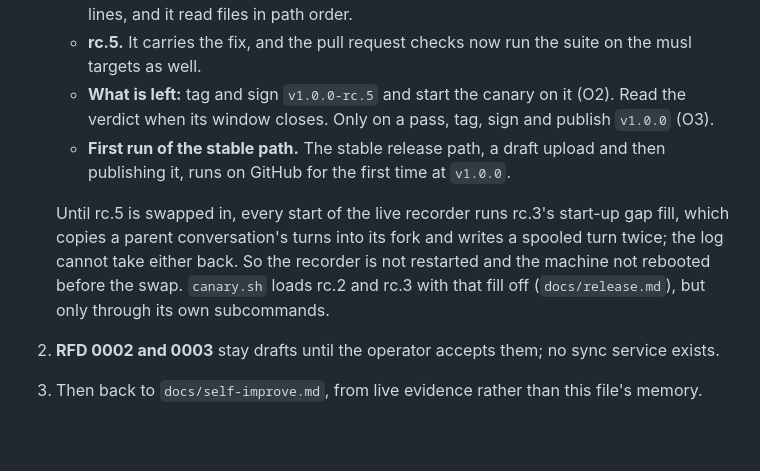
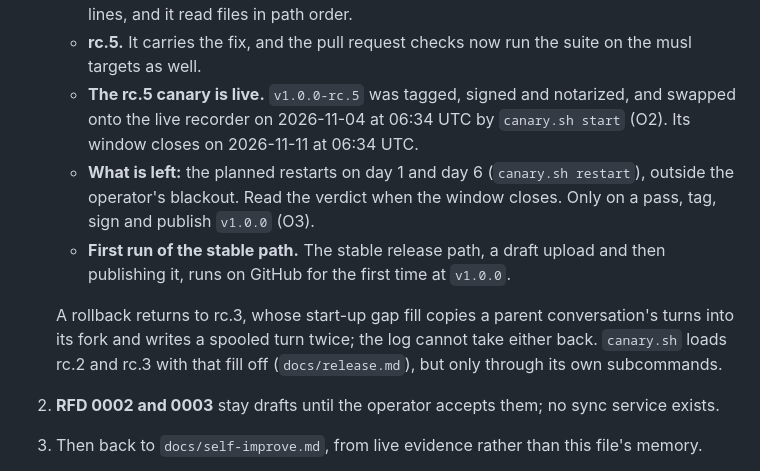
Before and after one commit to deximple/conbus, a Markdown page: HANDOFF.md, the part around the change. GitHub-like rendering; blank space fills up the shorter version.

Commit message:
docs: the rc.5 canary is live, and its window closes on 2026-11-11

```diff
--- a/HANDOFF.md
+++ b/HANDOFF.md
@@ -557,18 +557,19 @@ landed, what was measured and what was cut. What is left needs a person:
      apart a copied transcript's old lines, and it read files in path order.
    - **rc.5.** It carries the fix, and the pull request checks now run the suite on
      the musl targets as well.
-   - **What is left:** tag and sign `v1.0.0-rc.5` and start the canary on it (O2).
-     Read the verdict when its window closes. Only on a pass, tag, sign and publish
-     `v1.0.0` (O3).
+   - **The rc.5 canary is live.** `v1.0.0-rc.5` was tagged, signed and notarized,
+     and swapped onto the live recorder on 2026-11-04 at 06:34 UTC by
+     `canary.sh start` (O2). Its window closes on 2026-11-11 at 06:34 UTC.
+   - **What is left:** the planned restarts on day 1 and day 6 (`canary.sh restart`),
+     outside the operator's blackout. Read the verdict when the window closes. Only on
+     a pass, tag, sign and publish `v1.0.0` (O3).
    - **First run of the stable path.** The stable release path, a draft upload and
      then publishing it, runs on GitHub for the first time at `v1.0.0`.
 
-   Until rc.5 is swapped in, every start of the live recorder runs rc.3's
-   start-up gap fill, which copies a parent conversation's turns into its fork
-   and writes a spooled turn twice; the log cannot take either back. So the
-   recorder is not restarted and the machine not rebooted before the swap.
-   `canary.sh` loads rc.2 and rc.3 with that fill off (`docs/release.md`), but
-   only through its own subcommands.
+   A rollback returns to rc.3, whose start-up gap fill copies a parent
+   conversation's turns into its fork and writes a spooled turn twice; the log
+   cannot take either back. `canary.sh` loads rc.2 and rc.3 with that fill off
+   (`docs/release.md`), but only through its own subcommands.
 2. **RFD 0002 and 0003** stay drafts until the operator accepts them; no sync
    service exists.
 3. Then back to `docs/self-improve.md`, from live evidence rather than this
```
Also changed, not shown: docs/plan-1.0.md (+1 -1 lines).
